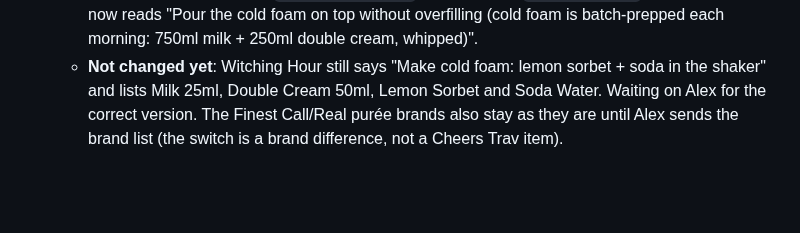
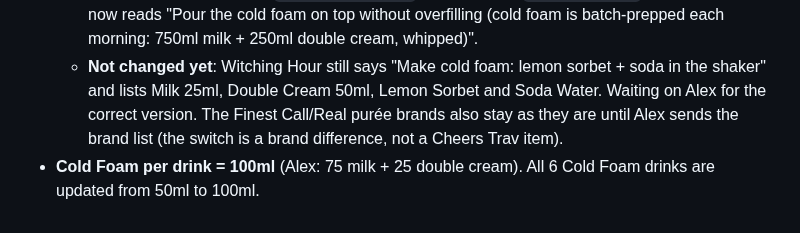
Before and after one commit to acesanyabeats-web/UbeExpress, a Markdown page: data_integrity_report.md, the part around the change. Rendered like a GitHub page; blank space fills up the shorter version.

Commit message:
Data report: Cold Foam 100ml per drink
Co-Authored-By: Claude Opus 5.5 <noreply@anthropic.com>
Claude-Session: https://claude.ai/code/session_01VfGwuK2sr6gH4717t7mGsG

```diff
--- a/data_integrity_report.md
+++ b/data_integrity_report.md
@@ -897,3 +897,4 @@ Alex: ticked off what he had left, but couldn't set the label to the real date.
   - A new `Cold Foam` item is on Fruit Prep (Fruit & Syrups). Its label is Double Cream, marked correct. No shelf life is set yet.
   - In all 6 Cold Foam drinks, `Double Cream 50ml` is replaced by `Cold Foam 50ml`. The foam step now reads "Pour the cold foam on top without overfilling (cold foam is batch-prepped each morning: 750ml milk + 250ml double cream, whipped)".
   - **Not changed yet**: Witching Hour still says "Make cold foam: lemon sorbet + soda in the shaker" and lists Milk 25ml, Double Cream 50ml, Lemon Sorbet and Soda Water. Waiting on Alex for the correct version. The Finest Call/Real purée brands also stay as they are until Alex sends the brand list (the switch is a brand difference, not a Cheers Trav item).
+- **Cold Foam per drink = 100ml** (Alex: 75 milk + 25 double cream). All 6 Cold Foam drinks are updated from 50ml to 100ml.
```
